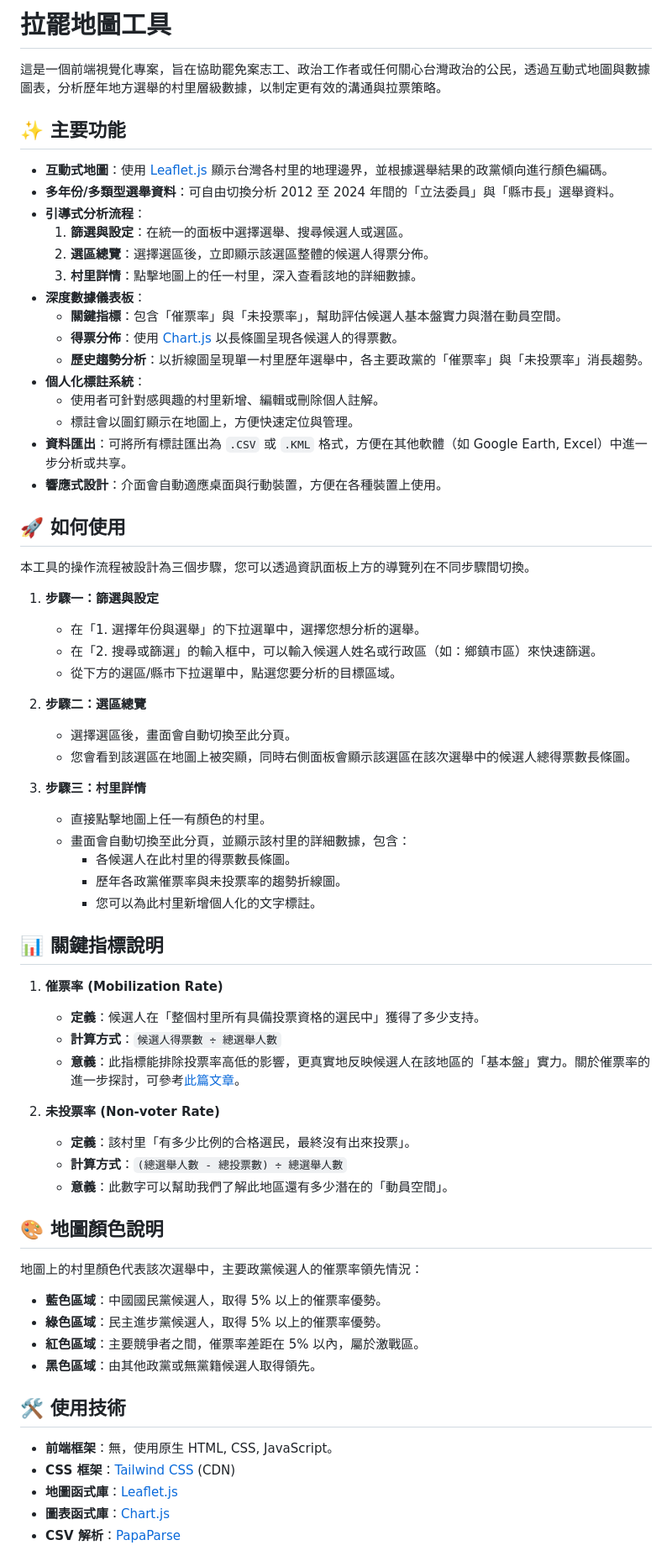
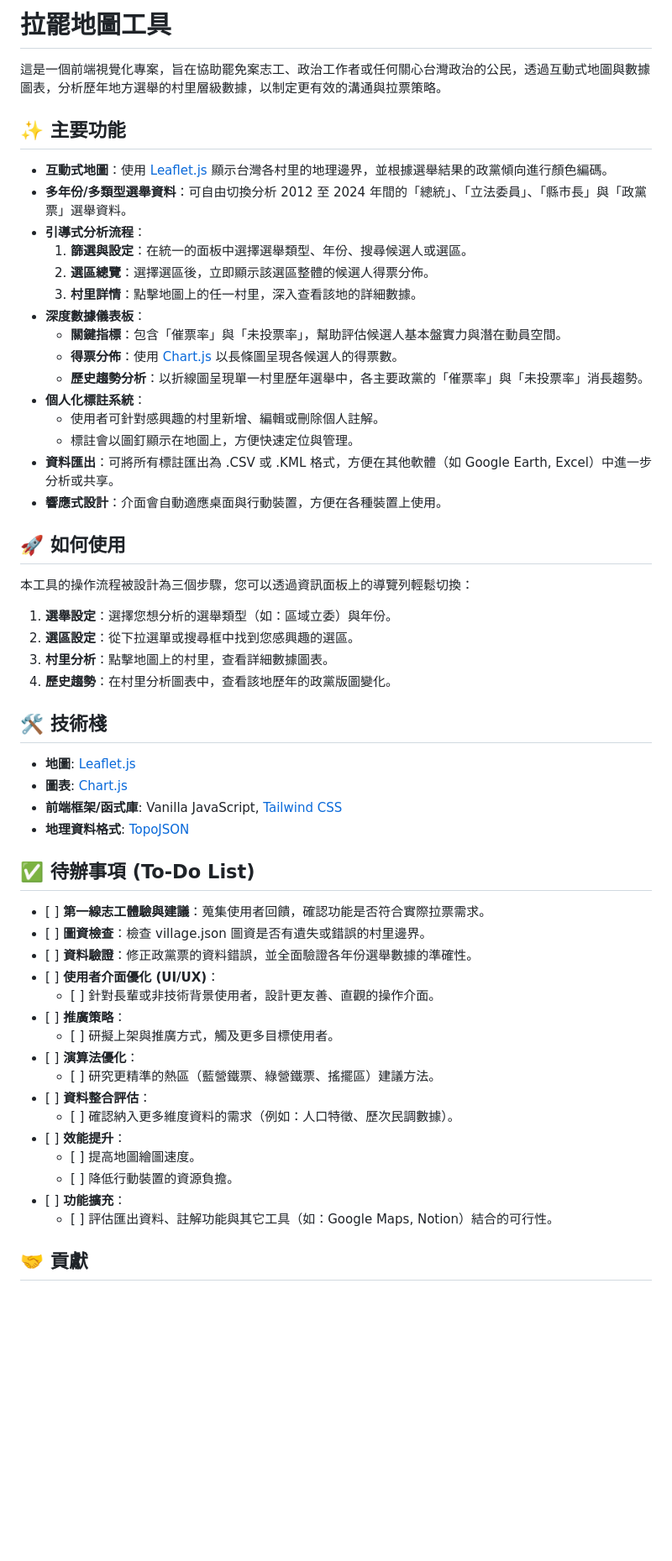
Before and after one commit to tienyuan-huang/dbm2025tw, a Markdown page: README.md, the part around one of its changes. Shown at 84% size. Rendered like a GitHub page; blank space fills up the shorter version.

```diff
--- a/README.md
+++ b/README.md
@@ -1,71 +1,59 @@
-# 拉罷地圖工具
+# **拉罷地圖工具**
 
 這是一個前端視覺化專案，旨在協助罷免案志工、政治工作者或任何關心台灣政治的公民，透過互動式地圖與數據圖表，分析歷年地方選舉的村里層級數據，以制定更有效的溝通與拉票策略。
 
-## ✨ 主要功能
+## **✨ 主要功能**
 
 * **互動式地圖**：使用 [Leaflet.js](https://leafletjs.com/) 顯示台灣各村里的地理邊界，並根據選舉結果的政黨傾向進行顏色編碼。
-* **多年份/多類型選舉資料**：可自由切換分析 2012 至 2024 年間的「立法委員」與「縣市長」選舉資料。
+* **多年份/多類型選舉資料**：可自由切換分析 2012 至 2024 年間的「總統」、「立法委員」、「縣市長」與「政黨票」選舉資料。
 * **引導式分析流程**：
-    1.  **篩選與設定**：在統一的面板中選擇選舉、搜尋候選人或選區。
-    2.  **選區總覽**：選擇選區後，立即顯示該選區整體的候選人得票分佈。
-    3.  **村里詳情**：點擊地圖上的任一村里，深入查看該地的詳細數據。
+  1. **篩選與設定**：在統一的面板中選擇選舉類型、年份、搜尋候選人或選區。
+  2. **選區總覽**：選擇選區後，立即顯示該選區整體的候選人得票分佈。
+  3. **村里詳情**：點擊地圖上的任一村里，深入查看該地的詳細數據。
 * **深度數據儀表板**：
-    * **關鍵指標**：包含「催票率」與「未投票率」，幫助評估候選人基本盤實力與潛在動員空間。
-    * **得票分佈**：使用 [Chart.js](https://www.chartjs.org/) 以長條圖呈現各候選人的得票數。
-    * **歷史趨勢分析**：以折線圖呈現單一村里歷年選舉中，各主要政黨的「催票率」與「未投票率」消長趨勢。
+  * **關鍵指標**：包含「催票率」與「未投票率」，幫助評估候選人基本盤實力與潛在動員空間。
+  * **得票分佈**：使用 [Chart.js](https://www.chartjs.org/) 以長條圖呈現各候選人的得票數。
+  * **歷史趨勢分析**：以折線圖呈現單一村里歷年選舉中，各主要政黨的「催票率」與「未投票率」消長趨勢。
 * **個人化標註系統**：
-    * 使用者可針對感興趣的村里新增、編輯或刪除個人註解。
-    * 標註會以圖釘顯示在地圖上，方便快速定位與管理。
-* **資料匯出**：可將所有標註匯出為 `.CSV` 或 `.KML` 格式，方便在其他軟體（如 Google Earth, Excel）中進一步分析或共享。
+  * 使用者可針對感興趣的村里新增、編輯或刪除個人註解。
+  * 標註會以圖釘顯示在地圖上，方便快速定位與管理。
+* **資料匯出**：可將所有標註匯出為 .CSV 或 .KML 格式，方便在其他軟體（如 Google Earth, Excel）中進一步分析或共享。
 * **響應式設計**：介面會自動適應桌面與行動裝置，方便在各種裝置上使用。
 
-## 🚀 如何使用
+## **🚀 如何使用**
 
-本工具的操作流程被設計為三個步驟，您可以透過資訊面板上方的導覽列在不同步驟間切換。
+本工具的操作流程被設計為三個步驟，您可以透過資訊面板上的導覽列輕鬆切換：
 
-1.  **步驟一：篩選與設定**
-    * 在「1. 選擇年份與選舉」的下拉選單中，選擇您想分析的選舉。
-    * 在「2. 搜尋或篩選」的輸入框中，可以輸入候選人姓名或行政區（如：鄉鎮市區）來快速篩選。
-    * 從下方的選區/縣市下拉選單中，點選您要分析的目標區域。
+1. **選舉設定**：選擇您想分析的選舉類型（如：區域立委）與年份。
+2. **選區設定**：從下拉選單或搜尋框中找到您感興趣的選區。
+3. **村里分析**：點擊地圖上的村里，查看詳細數據圖表。
+4. **歷史趨勢**：在村里分析圖表中，查看該地歷年的政黨版圖變化。
 
-2.  **步驟二：選區總覽**
-    * 選擇選區後，畫面會自動切換至此分頁。
-    * 您會看到該選區在地圖上被突顯，同時右側面板會顯示該選區在該次選舉中的候選人總得票數長條圖。
+## **🛠️ 技術棧**
 
-3.  **步驟三：村里詳情**
-    * 直接點擊地圖上任一有顏色的村里。
-    * 畫面會自動切換至此分頁，並顯示該村里的詳細數據，包含：
-        * 各候選人在此村里的得票數長條圖。
-        * 歷年各政黨催票率與未投票率的趨勢折線圖。
-        * 您可以為此村里新增個人化的文字標註。
+* **地圖**: [Leaflet.js](https://leafletjs.com/)
+* **圖表**: [Chart.js](https://www.chartjs.org/)
+* **前端框架/函式庫**: Vanilla JavaScript, [Tailwind CSS](https://tailwindcss.com/)
+* **地理資料格式**: [TopoJSON](https://github.com/topojson/topojson)
 
-## 📊 關鍵指標說明
+## **✅ 待辦事項 (To-Do List)**
 
-1.  **催票率 (Mobilization Rate)**
-    * **定義**：候選人在「整個村里所有具備投票資格的選民中」獲得了多少支持。
-    * **計算方式**：`候選人得票數 ÷ 總選舉人數`
-    * **意義**：此指標能排除投票率高低的影響，更真實地反映候選人在該地區的「基本盤」實力。關於催票率的進一步探討，可參考[此篇文章](https://whogovernstw.org/2020/01/17/kohuayap2/)。
+* \[ \] **第一線志工體驗與建議**：蒐集使用者回饋，確認功能是否符合實際拉票需求。
+* \[ \] **圖資檢查**：檢查 village.json 圖資是否有遺失或錯誤的村里邊界。
+* \[ \] **資料驗證**：修正政黨票的資料錯誤，並全面驗證各年份選舉數據的準確性。
+* \[ \] **使用者介面優化 (UI/UX)**：
+  * \[ \] 針對長輩或非技術背景使用者，設計更友善、直觀的操作介面。
+* \[ \] **推廣策略**：
+  * \[ \] 研擬上架與推廣方式，觸及更多目標使用者。
+* \[ \] **演算法優化**：
+  * \[ \] 研究更精準的熱區（藍營鐵票、綠營鐵票、搖擺區）建議方法。
+* \[ \] **資料整合評估**：
+  * \[ \] 確認納入更多維度資料的需求（例如：人口特徵、歷次民調數據）。
+* \[ \] **效能提升**：
+  * \[ \] 提高地圖繪圖速度。
+  * \[ \] 降低行動裝置的資源負擔。
+* \[ \] **功能擴充**：
+  * \[ \] 評估匯出資料、註解功能與其它工具（如：Google Maps, Notion）結合的可行性。
 
-2.  **未投票率 (Non-voter Rate)**
-    * **定義**：該村里「有多少比例的合格選民，最終沒有出來投票」。
-    * **計算方式**：`(總選舉人數 - 總投票數) ÷ 總選舉人數`
-    * **意義**：此數字可以幫助我們了解此地區還有多少潛在的「動員空間」。
+## **🤝 貢獻**
 
-## 🎨 地圖顏色說明
-
-地圖上的村里顏色代表該次選舉中，主要政黨候選人的催票率領先情況：
-
-* <span style="color: #3b82f6;">**藍色區域**</span>：中國國民黨候選人，取得 5% 以上的催票率優勢。
-* <span style="color: #16a34a;">**綠色區域**</span>：民主進步黨候選人，取得 5% 以上的催票率優勢。
-* <span style="color: #ef4444;">**紅色區域**</span>：主要競爭者之間，催票率差距在 5% 以內，屬於激戰區。
-* <span style="color: rgba(0, 0, 0, 0.6);">**黑色區域**</span>：由其他政黨或無黨籍候選人取得領先。
-
-## 🛠️ 使用技術
-
-* **前端框架**：無，使用原生 HTML, CSS, JavaScript。
-* **CSS 框架**：[Tailwind CSS](https://tailwindcss.com/) (CDN)
-* **地圖函式庫**：[Leaflet.js](https://leafletjs.com/)
-* **圖表函式庫**：[Chart.js](https://www.chartjs.org/)
-* **CSV 解析**：[PapaParse](https://www.papaparse.com/)
-
```
Also changed, not shown: other parts of README.md (+1 -32 lines).
